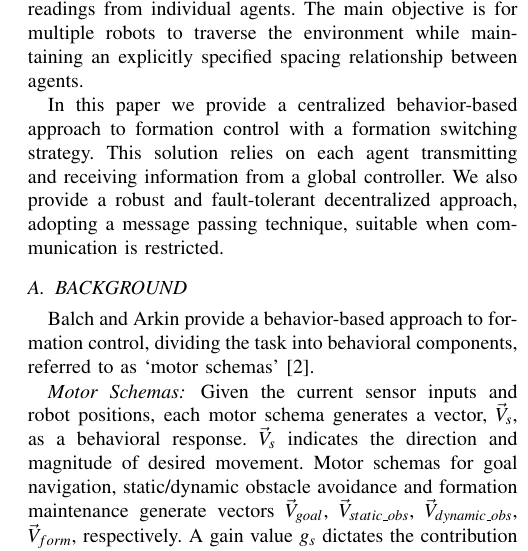
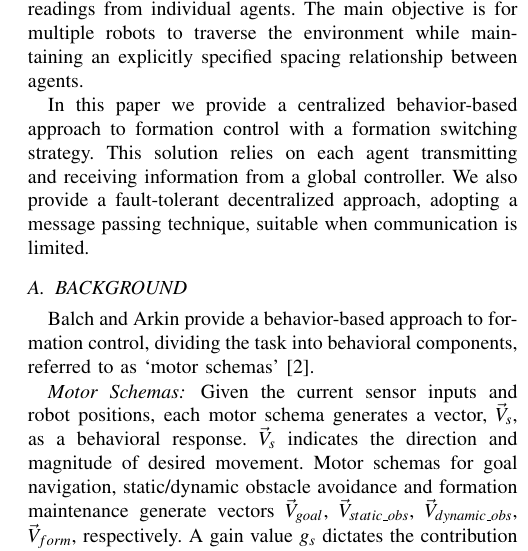
Before and after one commit to DoodleBobBuffPants/RobotProject, a LaTeX paper (Report/Report.tex): part of one column of page 1 of 3, cut so that both start at the same text. Compiled offline with pdfLaTeX.

Commit message:
change that last sentence in intro to remove robust

```diff
--- a/Report/Report.tex
+++ b/Report/Report.tex
@@ -47,8 +47,7 @@ In application domains such as exploration, surveillance and `search and rescue'
 
 Inspired by the natural coordinated behavior of bird flocking and ant swarming, formation control of multiple robots can improve surveillance coverage by combining sensor readings from individual agents. The main objective is for multiple robots to traverse the environment while maintaining an explicitly specified spacing relationship between agents.
 
-In this paper we provide a centralized behavior-based approach to formation control with a formation switching strategy. This solution relies on each agent transmitting and receiving information from a global controller. We also provide a robust and fault-tolerant decentralized approach, adopting a message passing technique, suitable when communication is restricted.
-%todo this last sentence is a bit off
+In this paper we provide a centralized behavior-based approach to formation control with a formation switching strategy. This solution relies on each agent transmitting and receiving information from a global controller. We also provide a fault-tolerant decentralized approach, adopting a message passing technique, suitable when communication is limited.
 
 \subsection{BACKGROUND}
 \label{background}
```
